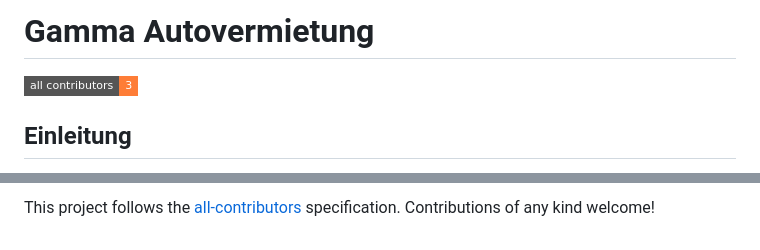
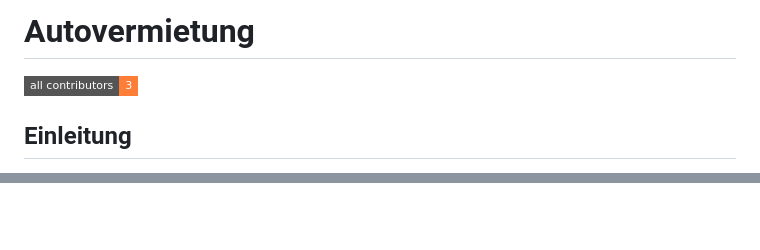
Before and after one commit to MultiKnacker/Projekt-WIN, a Markdown page: README.md, 2 parts joined by grey strips. Drawn GitHub-style; badges without logos.

Commit message:
Aktualisieren von README.md

```diff
--- a/README.md
+++ b/README.md
@@ -1,4 +1,4 @@
-# Gamma Autovermietung
+# Autovermietung
 <!-- ALL-CONTRIBUTORS-BADGE:START - Do not remove or modify this section -->
 [![All Contributors](https://img.shields.io/badge/all_contributors-3-orange.svg?style=flat-square)](#contributors-)
 <!-- ALL-CONTRIBUTORS-BADGE:END -->
@@ -99 +81,0 @@ Thanks goes to these wonderful people ([emoji key](https://allcontributors.org/d
-This project follows the [all-contributors](https://github.com/all-contributors/all-contributors) specification. Contributions of any kind welcome!
```
Also changed, not shown: other parts of README.md (+3 -20 lines).
